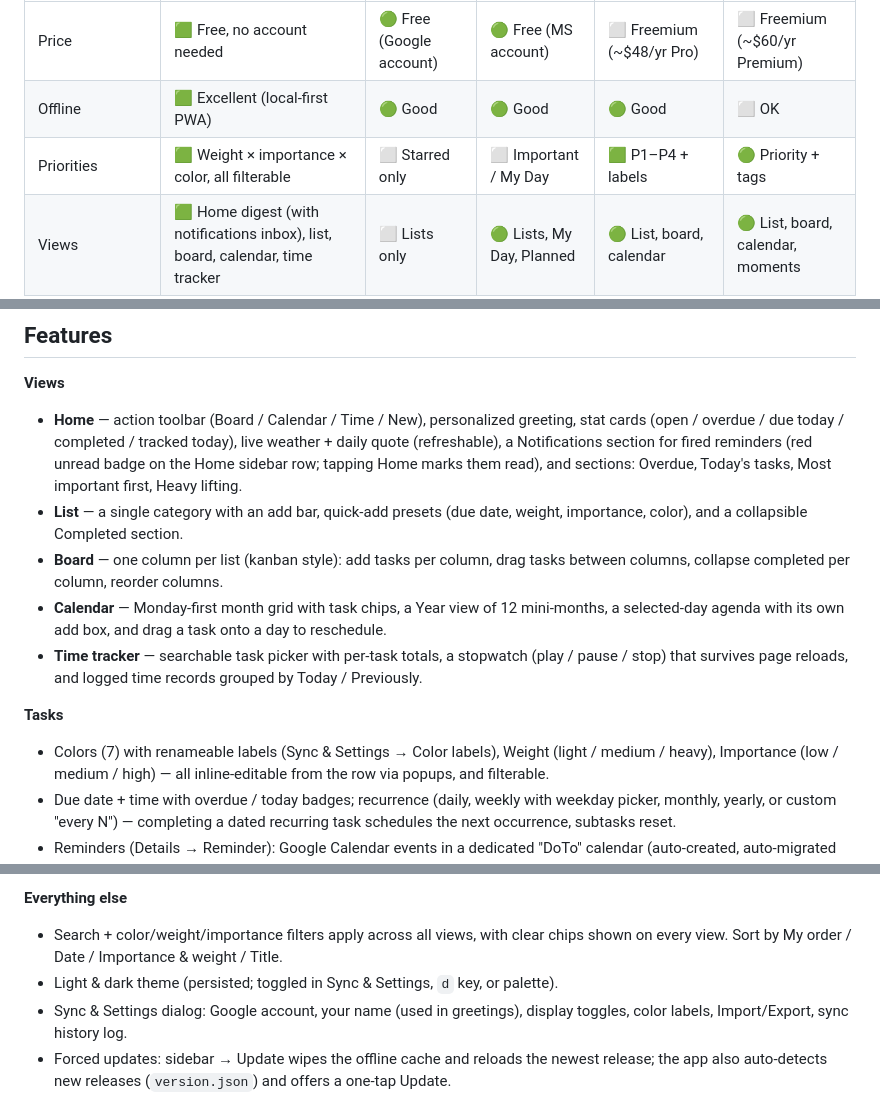
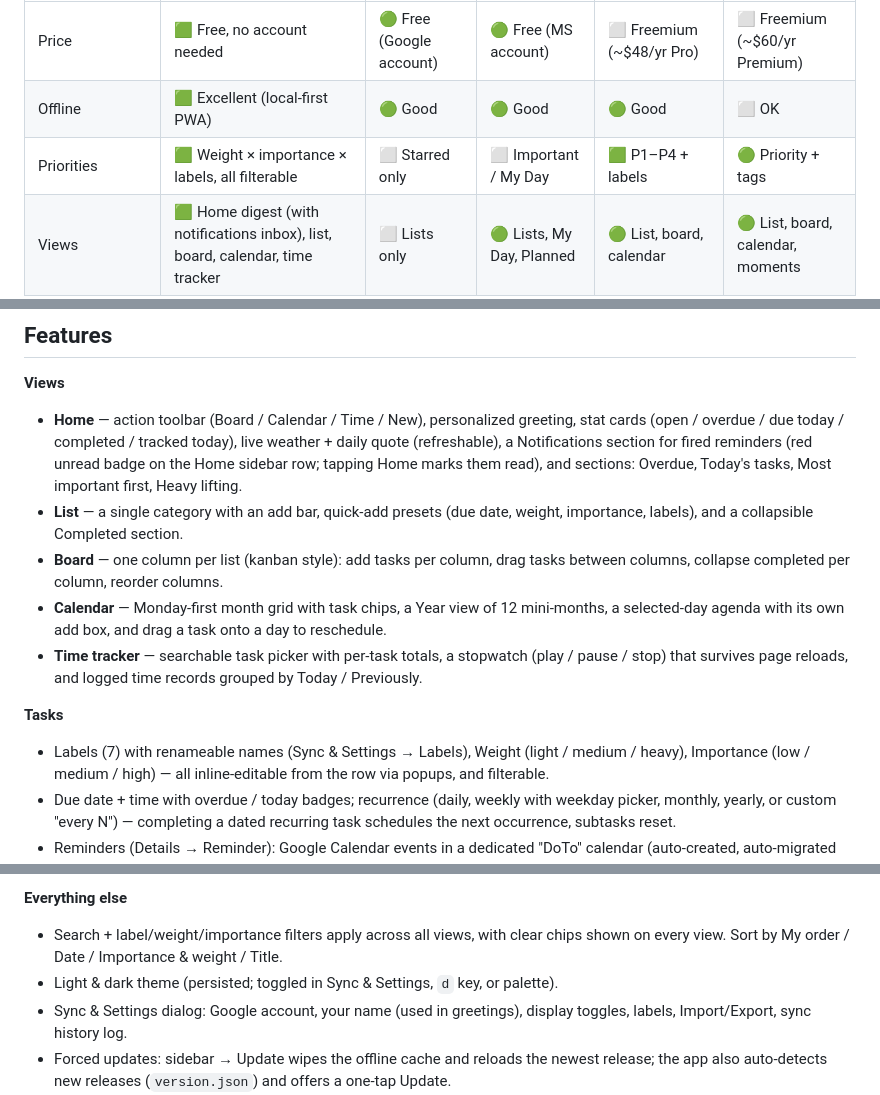
Before and after one commit to arazgray/doto, a Markdown page: README.md, 3 parts joined by grey strips. Rendered like a GitHub page.

```diff
--- a/README.md
+++ b/README.md
@@ -32,7 +32,7 @@
 <tbody>
 <tr><td>Price</td><td bgcolor="#a9dfb2" style="background-color:#a9dfb2;">🟩 Free, no account needed</td><td bgcolor="#d4edda" style="background-color:#d4edda;">🟢 Free (Google account)</td><td bgcolor="#d4edda" style="background-color:#d4edda;">🟢 Free (MS account)</td><td bgcolor="#e9ecef" style="background-color:#e9ecef;">⬜ Freemium (~$48/yr Pro)</td><td bgcolor="#e9ecef" style="background-color:#e9ecef;">⬜ Freemium (~$60/yr Premium)</td></tr>
 <tr><td>Offline</td><td bgcolor="#a9dfb2" style="background-color:#a9dfb2;">🟩 Excellent (local-first PWA)</td><td bgcolor="#d4edda" style="background-color:#d4edda;">🟢 Good</td><td bgcolor="#d4edda" style="background-color:#d4edda;">🟢 Good</td><td bgcolor="#d4edda" style="background-color:#d4edda;">🟢 Good</td><td bgcolor="#e9ecef" style="background-color:#e9ecef;">⬜ OK</td></tr>
-<tr><td>Priorities</td><td bgcolor="#a9dfb2" style="background-color:#a9dfb2;">🟩 Weight × importance × color, all filterable</td><td bgcolor="#e9ecef" style="background-color:#e9ecef;">⬜ Starred only</td><td bgcolor="#e9ecef" style="background-color:#e9ecef;">⬜ Important / My Day</td><td bgcolor="#a9dfb2" style="background-color:#a9dfb2;">🟩 P1–P4 + labels</td><td bgcolor="#d4edda" style="background-color:#d4edda;">🟢 Priority + tags</td></tr>
+<tr><td>Priorities</td><td bgcolor="#a9dfb2" style="background-color:#a9dfb2;">🟩 Weight × importance × labels, all filterable</td><td bgcolor="#e9ecef" style="background-color:#e9ecef;">⬜ Starred only</td><td bgcolor="#e9ecef" style="background-color:#e9ecef;">⬜ Important / My Day</td><td bgcolor="#a9dfb2" style="background-color:#a9dfb2;">🟩 P1–P4 + labels</td><td bgcolor="#d4edda" style="background-color:#d4edda;">🟢 Priority + tags</td></tr>
 <tr><td>Views</td><td bgcolor="#a9dfb2" style="background-color:#a9dfb2;">🟩 Home digest (with notifications inbox), list, board, calendar, time tracker</td><td bgcolor="#e9ecef" style="background-color:#e9ecef;">⬜ Lists only</td><td bgcolor="#d4edda" style="background-color:#d4edda;">🟢 Lists, My Day, Planned</td><td bgcolor="#d4edda" style="background-color:#d4edda;">🟢 List, board, calendar</td><td bgcolor="#d4edda" style="background-color:#d4edda;">🟢 List, board, calendar, moments</td></tr>
 <tr><td>Time tracking</td><td bgcolor="#a9dfb2" style="background-color:#a9dfb2;">🟩 Built-in stopwatch + history</td><td bgcolor="#e9ecef" style="background-color:#e9ecef;">⬜ None</td><td bgcolor="#e9ecef" style="background-color:#e9ecef;">⬜ None</td><td bgcolor="#e9ecef" style="background-color:#e9ecef;">⬜ Via integrations</td><td bgcolor="#e9ecef" style="background-color:#e9ecef;">⬜ Via integrations</td></tr>
 <tr><td>Privacy</td><td bgcolor="#a9dfb2" style="background-color:#a9dfb2;">🟩 Best: local by default</td><td bgcolor="#e9ecef" style="background-color:#e9ecef;">⬜ Google-profiled</td><td bgcolor="#e9ecef" style="background-color:#e9ecef;">⬜ MS-profiled</td><td bgcolor="#e9ecef" style="background-color:#e9ecef;">⬜ Cloud-profiled</td><td bgcolor="#e9ecef" style="background-color:#e9ecef;">⬜ Cloud-profiled</td></tr>
@@ -96,7 +96,7 @@ shell). Plain `file://` usage still works, minus install/offline.
   tapping Home marks them read), and sections: Overdue, Today's
   tasks, Most important first, Heavy lifting.
 - **List** — a single category with an add bar, quick-add presets (due date,
-  weight, importance, color), and a collapsible Completed section.
+  weight, importance, labels), and a collapsible Completed section.
 - **Board** — one column per list (kanban style): add tasks per column, drag
   tasks between columns, collapse completed per column, reorder columns.
 - **Calendar** — Monday-first month grid with task chips, a Year view of 12
@@ -108,7 +108,7 @@ shell). Plain `file://` usage still works, minus install/offline.
 
 **Tasks**
 
-- Colors (7) with renameable labels (Sync & Settings → Color labels),
+- Labels (7) with renameable names (Sync & Settings → Labels),
   Weight (light / medium / heavy), Importance (low / medium / high)
   — all inline-editable from the row via popups, and filterable.
 - Due date + time with overdue / today badges; recurrence (daily, weekly with
@@ -130,11 +130,11 @@ shell). Plain `file://` usage still works, minus install/offline.
 
 **Everything else**
 
-- Search + color/weight/importance filters apply across all views, with clear
+- Search + label/weight/importance filters apply across all views, with clear
   chips shown on every view. Sort by My order / Date / Importance & weight / Title.
 - Light & dark theme (persisted; toggled in Sync & Settings, `d` key, or palette).
 - Sync & Settings dialog: Google account, your name (used in greetings),
-  display toggles, color labels, Import/Export, sync history log.
+  display toggles, labels, Import/Export, sync history log.
 - Forced updates: sidebar → Update wipes the offline cache and reloads the
   newest release; the app also auto-detects new releases (`version.json`)
   and offers a one-tap Update.
```
Also changed, not shown: MANUAL.md (+10 -10 lines), s1.png (added), 4 other files.
